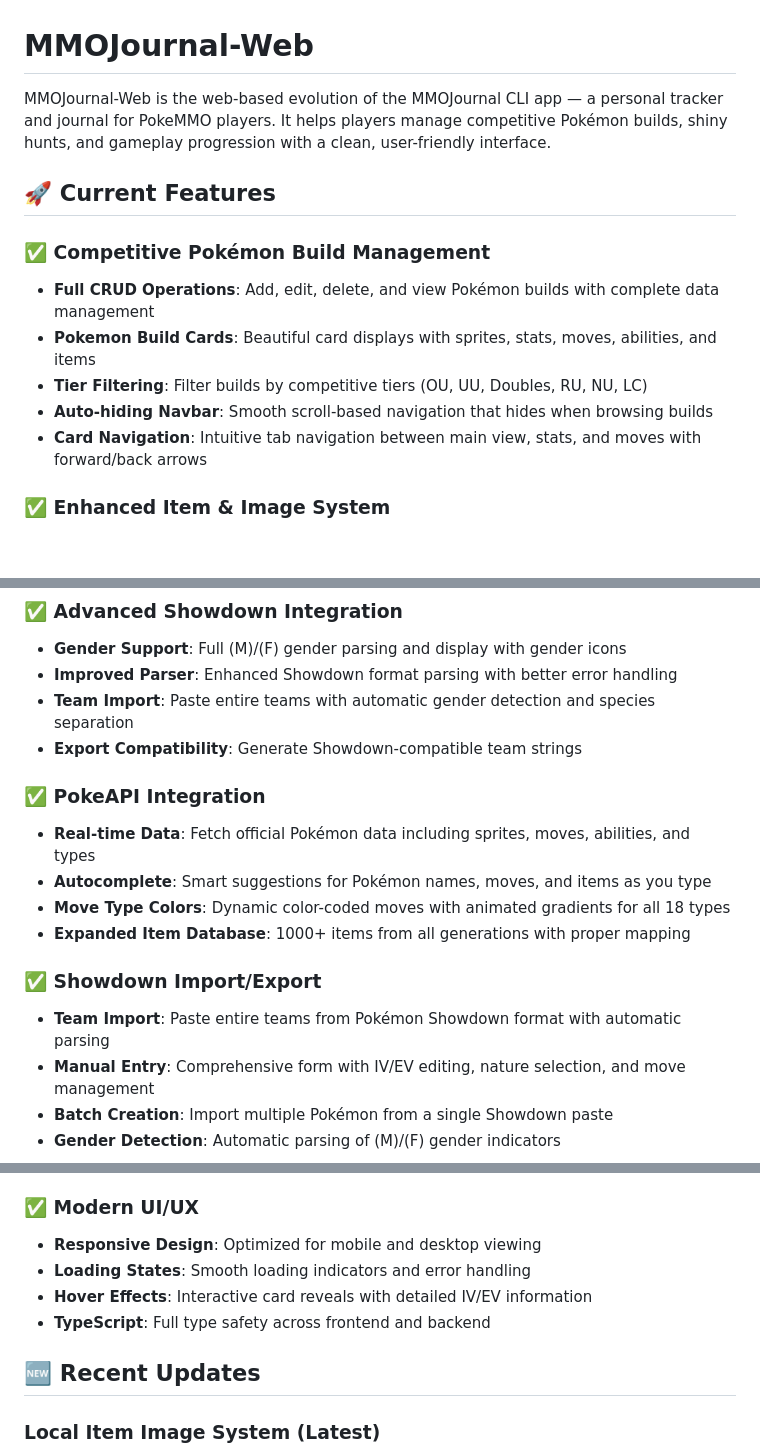
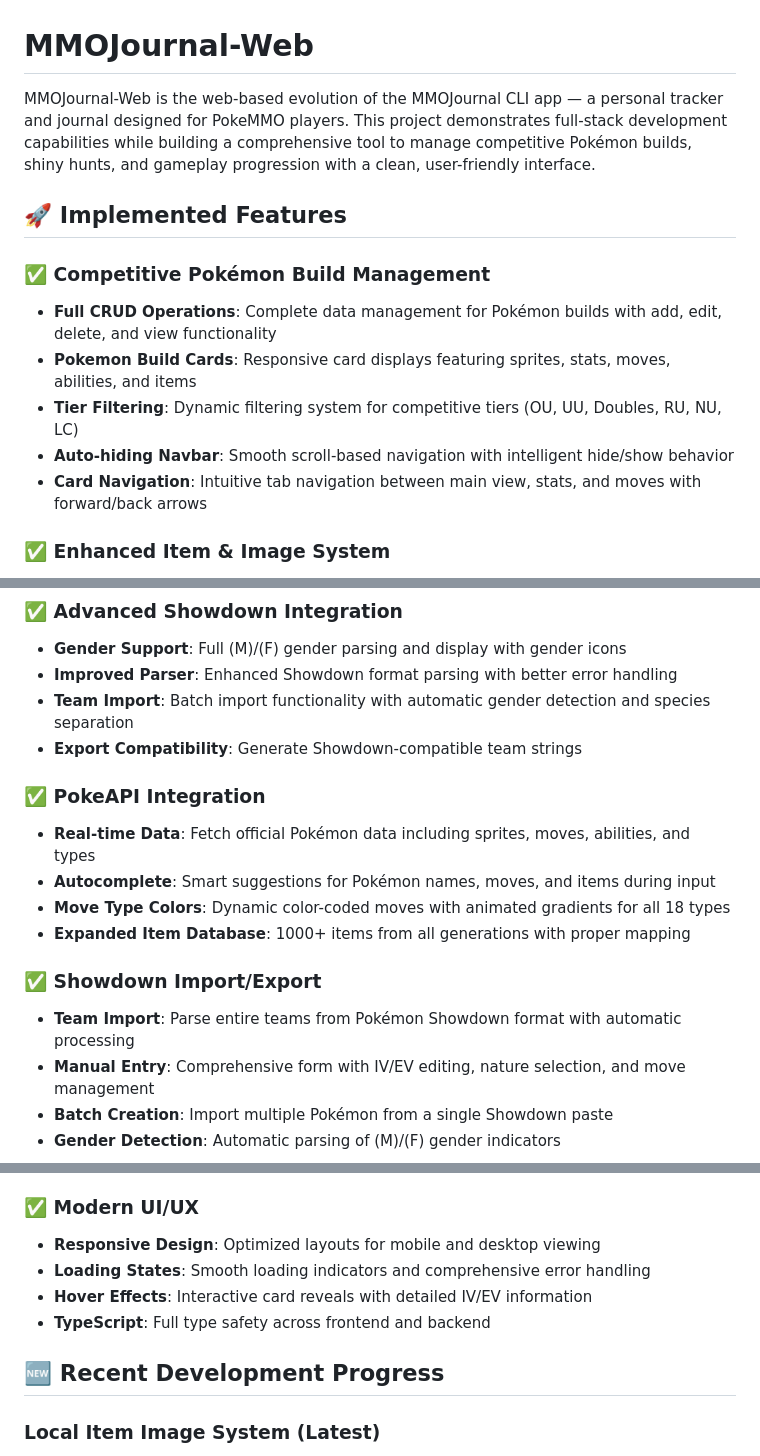
Before and after one commit to michaelprk/MMOJournal-Web, a Markdown page: README.md, 3 parts joined by grey strips. GitHub-like rendering; blank space fills up the shorter version.

Commit message:
docs: Reword README to reflect development/portfolio project status
- Changed language from active user-focused to development showcase
- Updated section headers and descriptions to emphasize technical demonstration
- Repositioned as personal development project rather than live application
- Maintained detailed feature descriptions while adjusting tone

```diff
--- a/README.md
+++ b/README.md
@@ -1,14 +1,14 @@
 # MMOJournal-Web
 
-MMOJournal-Web is the web-based evolution of the MMOJournal CLI app — a personal tracker and journal for PokeMMO players. It helps players manage competitive Pokémon builds, shiny hunts, and gameplay progression with a clean, user-friendly interface.
+MMOJournal-Web is the web-based evolution of the MMOJournal CLI app — a personal tracker and journal designed for PokeMMO players. This project demonstrates full-stack development capabilities while building a comprehensive tool to manage competitive Pokémon builds, shiny hunts, and gameplay progression with a clean, user-friendly interface.
 
-## 🚀 Current Features
+## 🚀 Implemented Features
 
 ### ✅ **Competitive Pokémon Build Management**
-- **Full CRUD Operations**: Add, edit, delete, and view Pokémon builds with complete data management
-- **Pokemon Build Cards**: Beautiful card displays with sprites, stats, moves, abilities, and items
-- **Tier Filtering**: Filter builds by competitive tiers (OU, UU, Doubles, RU, NU, LC)
-- **Auto-hiding Navbar**: Smooth scroll-based navigation that hides when browsing builds
+- **Full CRUD Operations**: Complete data management for Pokémon builds with add, edit, delete, and view functionality
+- **Pokemon Build Cards**: Responsive card displays featuring sprites, stats, moves, abilities, and items
+- **Tier Filtering**: Dynamic filtering system for competitive tiers (OU, UU, Doubles, RU, NU, LC)
+- **Auto-hiding Navbar**: Smooth scroll-based navigation with intelligent hide/show behavior
 - **Card Navigation**: Intuitive tab navigation between main view, stats, and moves with forward/back arrows
 
 ### ✅ **Enhanced Item & Image System**
@@ -20,17 +20,17 @@ MMOJournal-Web is the web-based evolution of the MMOJournal CLI app — a person
 ### ✅ **Advanced Showdown Integration**
 - **Gender Support**: Full (M)/(F) gender parsing and display with gender icons
 - **Improved Parser**: Enhanced Showdown format parsing with better error handling
-- **Team Import**: Paste entire teams with automatic gender detection and species separation
+- **Team Import**: Batch import functionality with automatic gender detection and species separation
 - **Export Compatibility**: Generate Showdown-compatible team strings
 
 ### ✅ **PokeAPI Integration**
 - **Real-time Data**: Fetch official Pokémon data including sprites, moves, abilities, and types
-- **Autocomplete**: Smart suggestions for Pokémon names, moves, and items as you type
+- **Autocomplete**: Smart suggestions for Pokémon names, moves, and items during input
 - **Move Type Colors**: Dynamic color-coded moves with animated gradients for all 18 types
 - **Expanded Item Database**: 1000+ items from all generations with proper mapping
 
 ### ✅ **Showdown Import/Export**
-- **Team Import**: Paste entire teams from Pokémon Showdown format with automatic parsing
+- **Team Import**: Parse entire teams from Pokémon Showdown format with automatic processing
 - **Manual Entry**: Comprehensive form with IV/EV editing, nature selection, and move management
 - **Batch Creation**: Import multiple Pokémon from a single Showdown paste
 - **Gender Detection**: Automatic parsing of (M)/(F) gender indicators
@@ -42,12 +42,12 @@ MMOJournal-Web is the web-based evolution of the MMOJournal CLI app — a person
 - **PokeAPI Proxy**: Backend integration with PokeAPI for cached data retrieval
 
 ### ✅ **Modern UI/UX**
-- **Responsive Design**: Optimized for mobile and desktop viewing
-- **Loading States**: Smooth loading indicators and error handling
+- **Responsive Design**: Optimized layouts for mobile and desktop viewing
+- **Loading States**: Smooth loading indicators and comprehensive error handling
 - **Hover Effects**: Interactive card reveals with detailed IV/EV information
 - **TypeScript**: Full type safety across frontend and backend
 
-## 🆕 Recent Updates
+## 🆕 Recent Development Progress
 
 ### **Local Item Image System** (Latest)
 - **Lightning Fast Loading**: All competitive items now load instantly from local storage
```
Also changed, not shown: other parts of README.md (+6 -6 lines).
